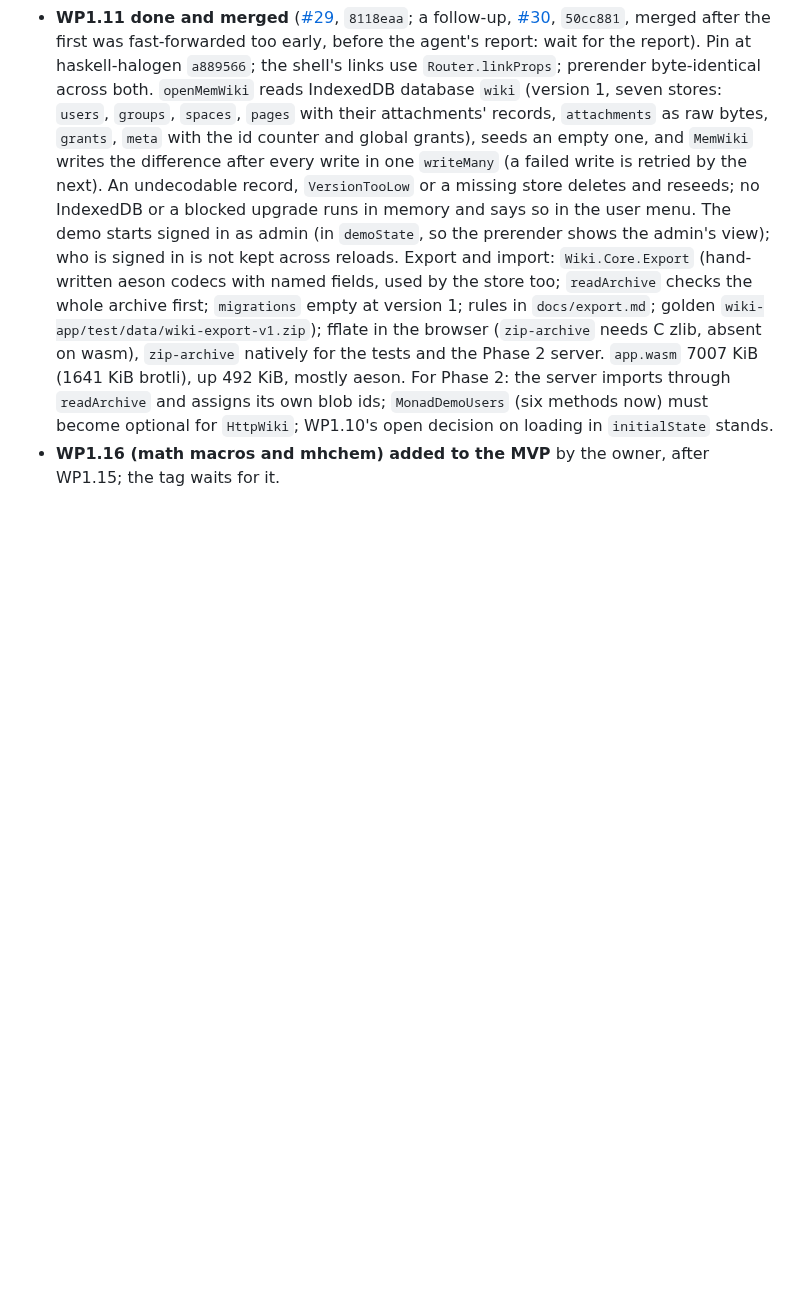
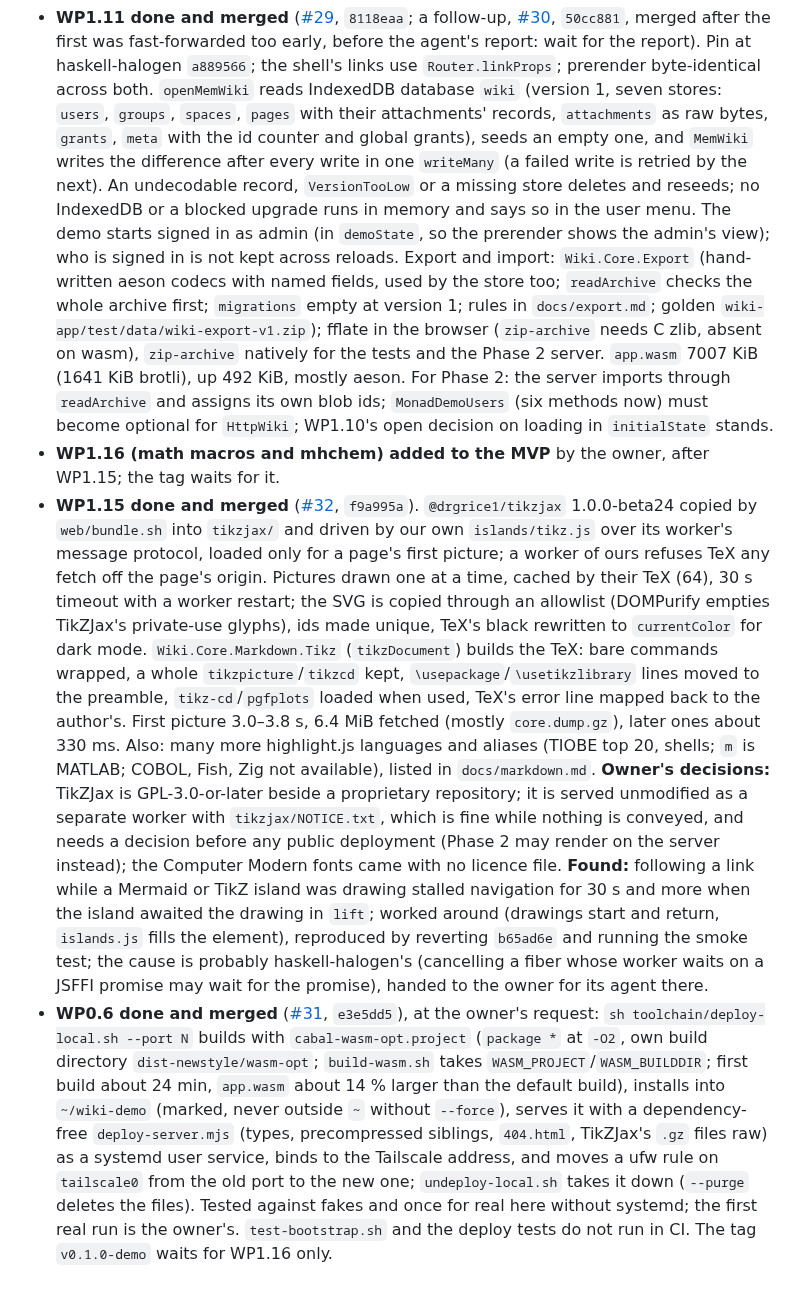
Before and after one commit to Swordlash/blog, a Markdown page: docs/PLAN.md, the part around the change. Drawn GitHub-style; blank space fills up the shorter version.

Commit message:
Plan: WP1.15 and WP0.6 recorded
Co-Authored-By: Claude Opus 5.5 <noreply@anthropic.com>
Claude-Session: https://claude.ai/code/session_01EhKQmvEmtoEN2dybseS9GJ

```diff
--- a/docs/PLAN.md
+++ b/docs/PLAN.md
@@ -1026,3 +1026,37 @@ Amended by the planning session after each work package's report.
   `initialState` stands.
 - **WP1.16 (math macros and mhchem) added to the MVP** by the owner, after WP1.15; the tag
   waits for it.
+- **WP1.15 done and merged** ([#32](https://github.com/Swordlash/blog/pull/32), `f9a995a`).
+  `@drgrice1/tikzjax` 1.0.0-beta24 copied by `web/bundle.sh` into `tikzjax/` and driven by
+  our own `islands/tikz.js` over its worker's message protocol, loaded only for a page's
+  first picture; a worker of ours refuses TeX any fetch off the page's origin. Pictures
+  drawn one at a time, cached by their TeX (64), 30 s timeout with a worker restart; the SVG
+  is copied through an allowlist (DOMPurify empties TikZJax's private-use glyphs), ids made
+  unique, TeX's black rewritten to `currentColor` for dark mode. `Wiki.Core.Markdown.Tikz`
+  (`tikzDocument`) builds the TeX: bare commands wrapped, a whole `tikzpicture`/`tikzcd`
+  kept, `\usepackage`/`\usetikzlibrary` lines moved to the preamble, `tikz-cd`/`pgfplots`
+  loaded when used, TeX's error line mapped back to the author's. First picture 3.0–3.8 s,
+  6.4 MiB fetched (mostly `core.dump.gz`), later ones about 330 ms. Also: many more
+  highlight.js languages and aliases (TIOBE top 20, shells; `m` is MATLAB; COBOL, Fish, Zig
+  not available), listed in `docs/markdown.md`. **Owner's decisions:** TikZJax is
+  GPL-3.0-or-later beside a proprietary repository; it is served unmodified as a separate
+  worker with `tikzjax/NOTICE.txt`, which is fine while nothing is conveyed, and needs a
+  decision before any public deployment (Phase 2 may render on the server instead); the
+  Computer Modern fonts came with no licence file. **Found:** following a link while a
+  Mermaid or TikZ island was drawing stalled navigation for 30 s and more when the island
+  awaited the drawing in `lift`; worked around (drawings start and return, `islands.js`
+  fills the element), reproduced by reverting `b65ad6e` and running the smoke test; the
+  cause is probably haskell-halogen's (cancelling a fiber whose worker waits on a JSFFI
+  promise may wait for the promise), handed to the owner for its agent there.
+- **WP0.6 done and merged** ([#31](https://github.com/Swordlash/blog/pull/31), `e3e5dd5`), at
+  the owner's request: `sh toolchain/deploy-local.sh --port N` builds with
+  `cabal-wasm-opt.project` (`package *` at `-O2`, own build directory
+  `dist-newstyle/wasm-opt`; `build-wasm.sh` takes `WASM_PROJECT`/`WASM_BUILDDIR`; first build
+  about 24 min, `app.wasm` about 14 % larger than the default build), installs into
+  `~/wiki-demo` (marked, never outside `~` without `--force`), serves it with a
+  dependency-free `deploy-server.mjs` (types, precompressed siblings, `404.html`, TikZJax's
+  `.gz` files raw) as a systemd user service, binds to the Tailscale address, and moves a
+  ufw rule on `tailscale0` from the old port to the new one; `undeploy-local.sh` takes it
+  down (`--purge` deletes the files). Tested against fakes and once for real here without
+  systemd; the first real run is the owner's. `test-bootstrap.sh` and the deploy tests do
+  not run in CI. The tag `v0.1.0-demo` waits for WP1.16 only.
```
